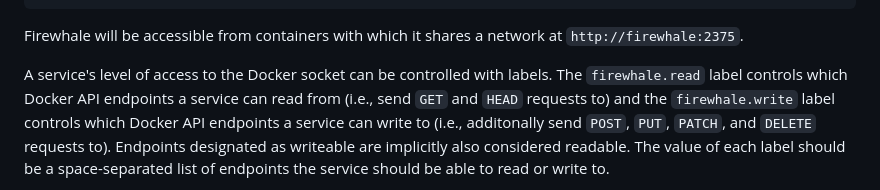
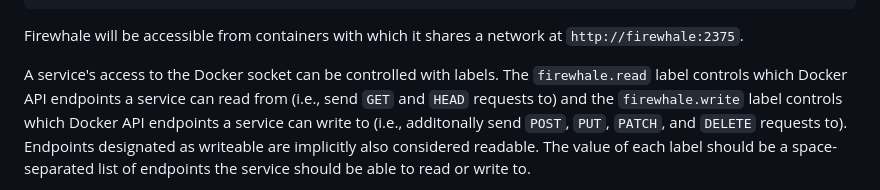
Before and after one commit to celsiusnarhwal/firewhale, a Markdown page: README.md, the part around the change. Drawn GitHub-style.

```diff
--- a/README.md
+++ b/README.md
@@ -30,7 +30,7 @@ services:
 
 Firewhale will be accessible from containers with which it shares a network at `http://firewhale:2375`.
 
-A service's level of access to the Docker socket can be controlled with labels. The `firewhale.read` label controls
+A service's access to the Docker socket can be controlled with labels. The `firewhale.read` label controls
 which Docker API endpoints a service can read from (i.e., send `GET` and `HEAD` requests to) and the `firewhale.write`
 label controls which Docker API endpoints a service can write to
 (i.e., additonally send `POST`, `PUT`, `PATCH`, and `DELETE` requests to). Endpoints designated as writeable
```
